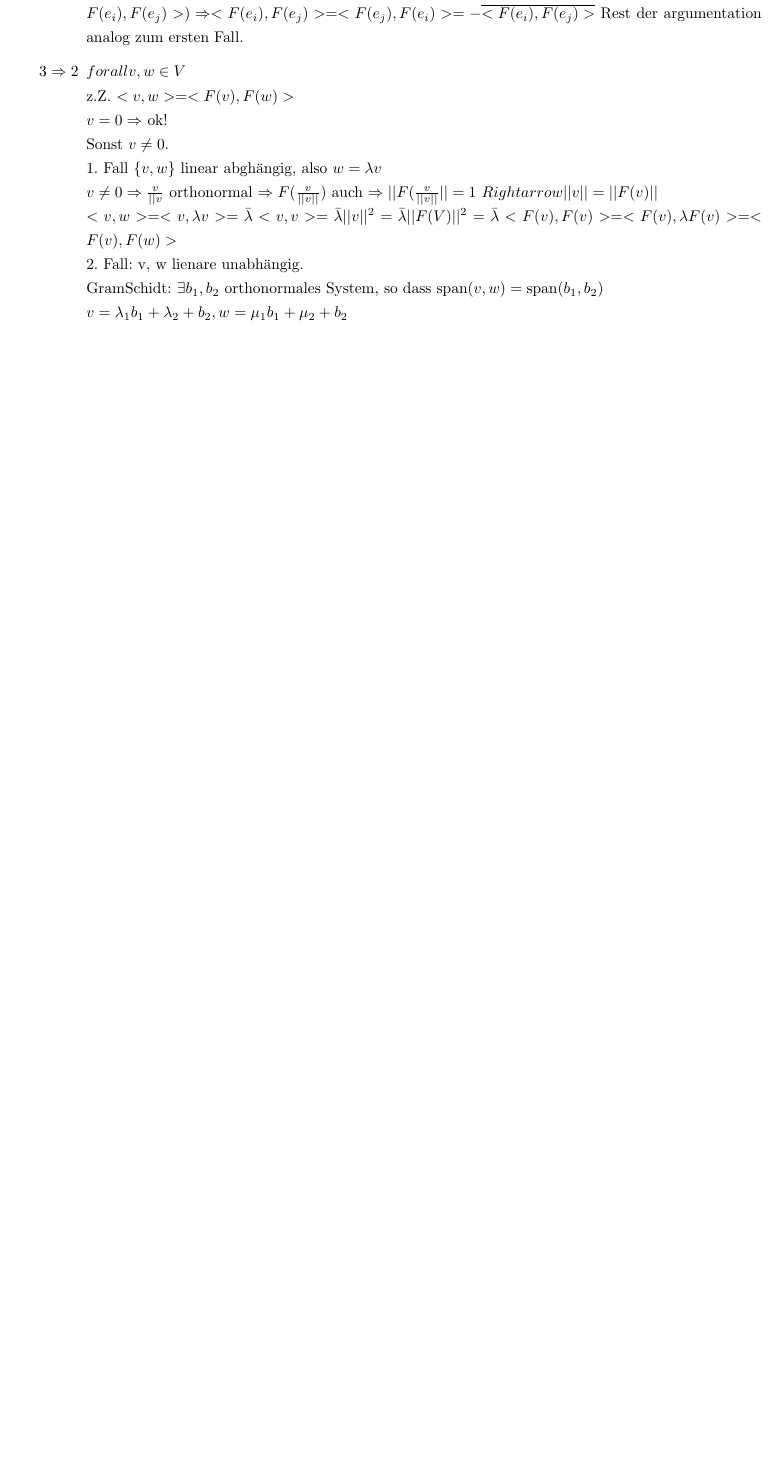
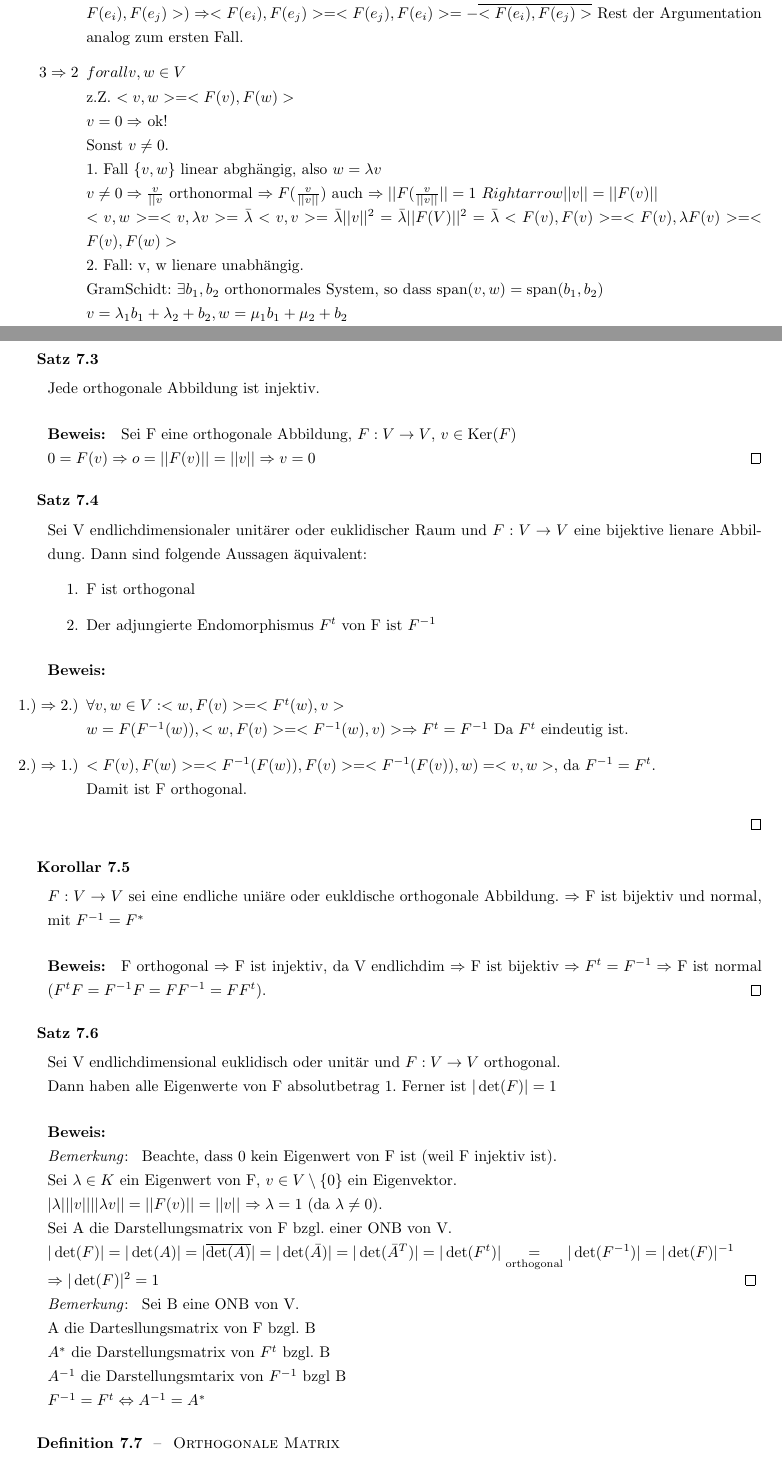
Before and after one commit to floriankramer/LineareAlgebraII, a LaTeX document (script.raw.tex): part of page 45 of 45 before the commit and two parts of pages 45 and 46 of 48 after it, the two joined at a grey line, cut so that both start at the same text, the shorter picture padded with empty space. Compiled offline with pdfLaTeX.

Commit message:
next lecture

```diff
--- a/script.raw.tex
+++ b/script.raw.tex
@@ -3352,5 +3352,77 @@ Insbesondere \(b_i*(V) = b_i* (\sum_{j=1}^n \lb_j b_j) = \lb_i\)
       }
     \end{enumerate}
   \end{proof}
-  \end{lemma}
-
+\end{lemma}
+
+\begin{satz}
+  Jede orthogonale Abbildung ist injektiv.
+  \begin{proof}
+    Sei F eine orthogonale Abbildung, \(F : V \to V\), \(v \in \Ker(F)\)\\
+    \(0 = F(v) \Rightarrow o = ||F(v)|| = ||v|| \Rightarrow v = 0\)
+  \end{proof}
+\end{satz}
+
+\begin{satz}
+  Sei V endlichdimensionaler unit\"arer oder euklidischer Raum und
+  \(F : V \to V\) eine bijektive lienare Abbildung. Dann sind folgende
+  Aussagen \"aquivalent:
+  \begin{enumerate}
+    \item{F ist orthogonal}
+    \item{Der adjungierte Endomorphismus \(F^t\) von F ist \(F^{-1}\)}
+  \end{enumerate}
+  \begin{proof}
+    \begin{enumerate}
+      \item[\(1.) \Rightarrow 2.)\)] {
+        \(\forall v, w \in V : <w, F(v)> = <F^t(w), v>\)\\
+        \(w = F(F^{-1}(w)), <w, F(v)> = <F^{-1}(w), v)>
+        \Rightarrow F^t = F^{-1}\) Da \(F^t\) eindeutig ist.
+      }
+      \item[\(2.) \Rightarrow 1.)\)] {
+          \(<F(v), F(w)> = <F^{-1}(F(w)), F(v)> = <F^{-1}(F(v)), w) = <v, w>\),
+          da \(F^{-1} = F^t\).\\
+          Damit ist F orthogonal.
+      }
+    \end{enumerate}
+  \end{proof}
+\end{satz}
+
+\begin{korrolar}
+  \(F : V \to V\) sei eine endliche uni\"are oder eukldische orthogonale Abbildung.
+  \(\Rightarrow\) F ist bijektiv und normal, mit \(F^{-1} = F^*\)
+  \begin{proof}
+    F orthogonal \(\Rightarrow\) F ist injektiv, da V endlichdim \(\Rightarrow\)
+    F ist bijektiv \(\Rightarrow F^t = F^{-1} \Rightarrow\) F ist normal
+    (\(F^t F = F^{-1} F = F F^{-1} = F F^t\)).
+  \end{proof}
+\end{korrolar}
+
+\begin{satz}
+  Sei V endlichdimensional euklidisch oder unit\"ar und \(F : V \to V\)
+  orthogonal.\\
+  Dann haben alle Eigenwerte von F absolutbetrag 1. Ferner ist \(|\det(F)| = 1\)
+  \begin{proof}
+    \begin{bemerkung}
+      Beachte, dass 0 kein Eigenwert von F ist (weil F injektiv ist).
+    \end{bemerkung}
+    Sei \(\lb \in K\) ein Eigenwert von F, \(v \in V \setminus \{0\}\) ein
+    Eigenvektor.\\
+    \( |\lb| ||v|| ||\lb v|| = ||F(v)|| = ||v||\)
+    \(\Rightarrow \lb = 1\) (da \(\lb \neq 0\)).\\
+    Sei A die Darstellungsmatrix von F bzgl. einer ONB von V.\\
+    \(|\det(F)| = |\det(A)| = |\overline{\det(A)}| = |\det(\bar A)|
+    = |\det(\bar A^T)| = |\det(F^t)| \underset{\text{orthogonal}}{=}
+    |\det(F^{-1})| = |\det(F)|^{-1}\\
+    \Rightarrow |\det(F)|^2 = 1\)
+  \end{proof}
+  \begin{bemerkung}
+    Sei B eine ONB von V.\\
+    A die Dartesllungsmatrix von F bzgl. B\\
+    \(A^*\) die Darstellungsmatrix von \(F^t\) bzgl. B\\
+    \(A^{-1}\) die Darstellungsmtarix von \(F^{-1}\) bzgl B\\
+    \(F^{-1} = F^t \Leftrightarrow A^{-1} = A^*\)
+  \end{bemerkung}
+\end{satz}
+
+\begin{definition}[Orthogonale Matrix]
+  Sei \(A \in M_{n \times n}(K)\). A ist orthogonal, falls \(A^{-1} = A^*\)
+\end{definition}
@@ -3356,0 +3433 @@ Insbesondere \(b_i*(V) = b_i* (\sum_{j=1}^n \lb_j b_j) = \lb_i\)
+\end{bemerkung}
```
Also changed, not shown: script.raw.pdf, script.raw.tex (99 more changed lines).
